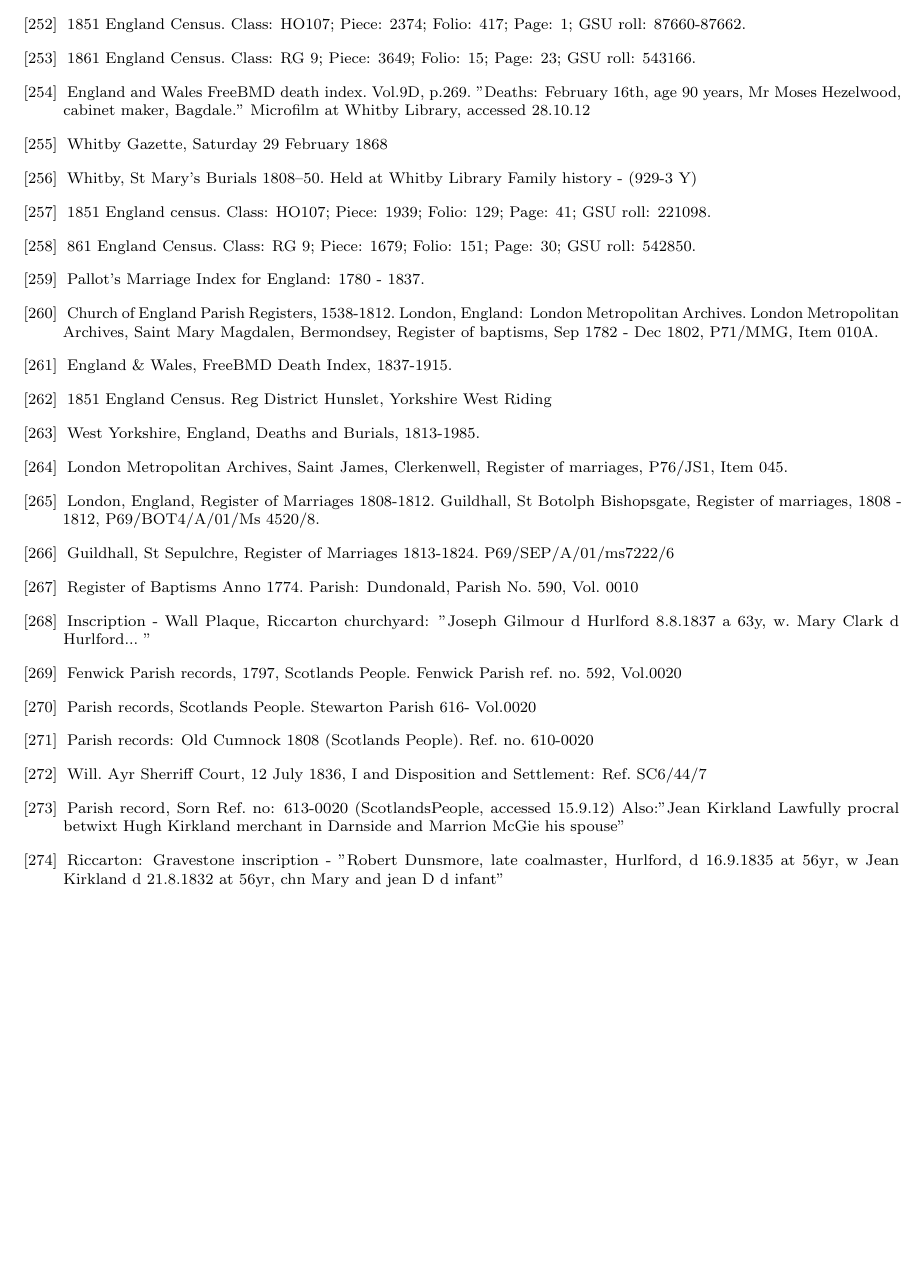
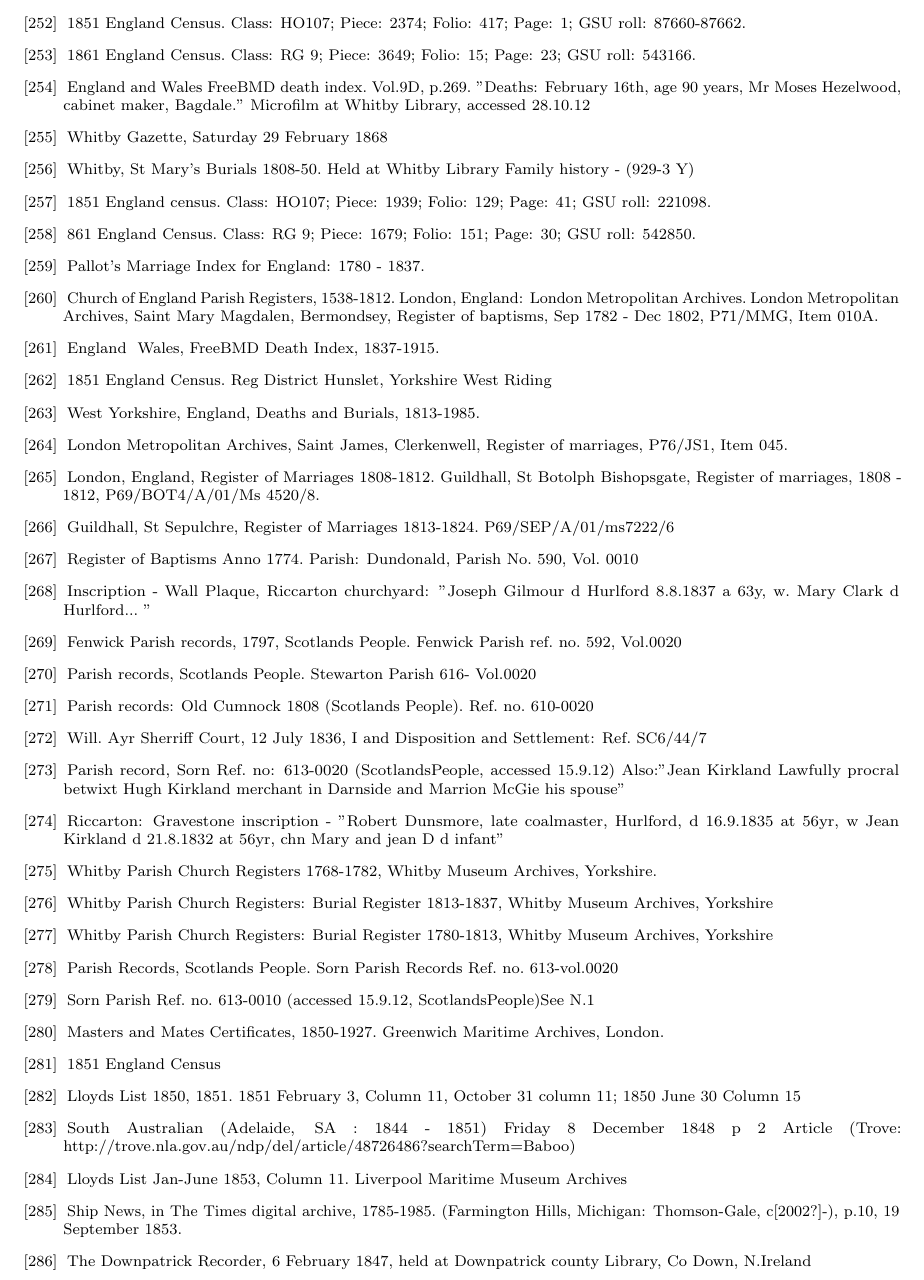
Before and after one commit to samwilson/cfb, a LaTeX book (main.tex, which reads bibliography.tex): part of page 49 of 51, cut so that both start at the same text, the shorter picture padded with empty space. Compiled offline with pdfLaTeX.

Commit message:
Update bibliography.tex

```diff
--- a/bibliography.tex
+++ b/bibliography.tex
@@ -927,8 +927,8 @@
 \bibitem{MHezelwoodDeathnotice}
 	Whitby Gazette, Saturday 29 February 1868
 
-\bibitem{EMeadDeath}
-	Whitby, St Mary's Burials 1808--50. Held at Whitby Library Family history - (929-3 Y)
+\bibitem{EMeadeDeath}
+	Whitby, St Mary's Burials 1808-50. Held at Whitby Library Family history - (929-3 Y)
 
 \bibitem{HDandoHome}
 	 1851 England census. Class: HO107; Piece: 1939; Folio: 129; Page: 41; GSU roll: 221098.
@@ -944,7 +944,7 @@
 	London Metropolitan Archives, Saint Mary Magdalen, Bermondsey, Register of baptisms, Sep 1782 - Dec 1802, 		P71/MMG, Item 010A.
 
 \bibitem{EHAldridgeDeath}
-	England \& Wales, FreeBMD Death Index, 1837-1915.
+	England & Wales, FreeBMD Death Index, 1837-1915.
 
 \bibitem{LNorth1851}
 	1851 England Census. Reg District Hunslet, Yorkshire West Riding
@@ -988,4 +988,117 @@
 	Riccarton: Gravestone inscription - "Robert Dunsmore, late coalmaster, Hurlford, d 16.9.1835 at 56yr,
 	w Jean Kirkland d 21.8.1832 at 56yr, chn Mary and jean D d infant"
 
+\bibitem{THezelwoodChildren}
+	Whitby Parish Church Registers 1768-1782, Whitby Museum Archives, Yorkshire.
+
+\bibitem{MaryHezelwoodDeath}
+	Whitby Parish Church Registers: Burial Register 1813-1837, Whitby Museum Archives, Yorkshire
+
+\bibitem{FMeadDeath}
+	Whitby Parish Church Registers: Burial Register 1780-1813, Whitby Museum Archives, Yorkshire
+
+\bibitem{HKirklandBirth}
+	 Parish Records, Scotlands People. Sorn Parish Records Ref. no. 613-vol.0020
+
+\bibitem{MMcGieBirth}
+	Sorn Parish Ref. no. 613-0010 (accessed 15.9.12, ScotlandsPeople)See N.1
+
+\bibitem{CFBShipList}
+	Masters and Mates Certificates, 1850-1927. Greenwich Maritime Archives, London.
+
+\bibitem{CFB1851}
+	1851 England Census
+
+\bibitem{CFBService}
+	Lloyds List 1850, 1851. 1851 February 3, Column 11, October 31 column 11; 1850 June 30 Column 15
+
+\bibitem{CFBBaboo}
+	South Australian (Adelaide, SA : 1844 - 1851) Friday 8 December 1848 p 2 Article (Trove:
+	http://trove.nla.gov.au/ndp/del/article/48726486?searchTerm=Baboo)
+
+
+\bibitem{CFBRanee}
+	Lloyds List Jan-June 1853, Column 11.  Liverpool Maritime Museum Archives
+
+\bibitem{CFBDeath}
+	Ship News, in The Times digital archive, 1785-1985. (Farmington Hills, Michigan: Thomson-Gale, c[2002?]-), 	p.10, 19 September 1853.
+
+\bibitem{HCroskeryAdvert}
+	The Downpatrick Recorder, 6 February 1847, held at Downpatrick county Library, Co Down, N.Ireland
+
+
+
+
+
+
+
+
+
+
+
+
+
+
+
+
+
+
+
+
+
+
+
+
+
+
+
+
+
+
+
+
+
+
+
+
+
+
+
+
+
+
+
+
+
+
+
+
+
+
+
+
+
+
+
+
+
+
+
+
+
+
+
+
+
+
+
+
+
+
+
+
+
+
+
+
 \end{thebibliography}
```
